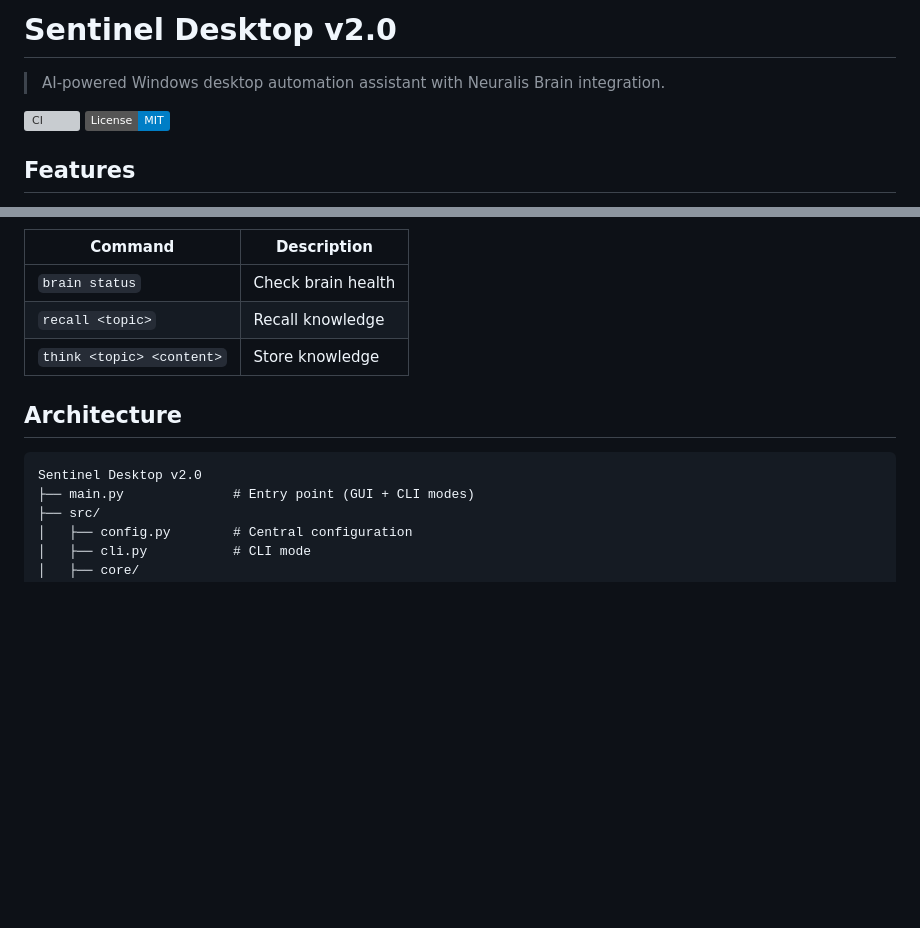
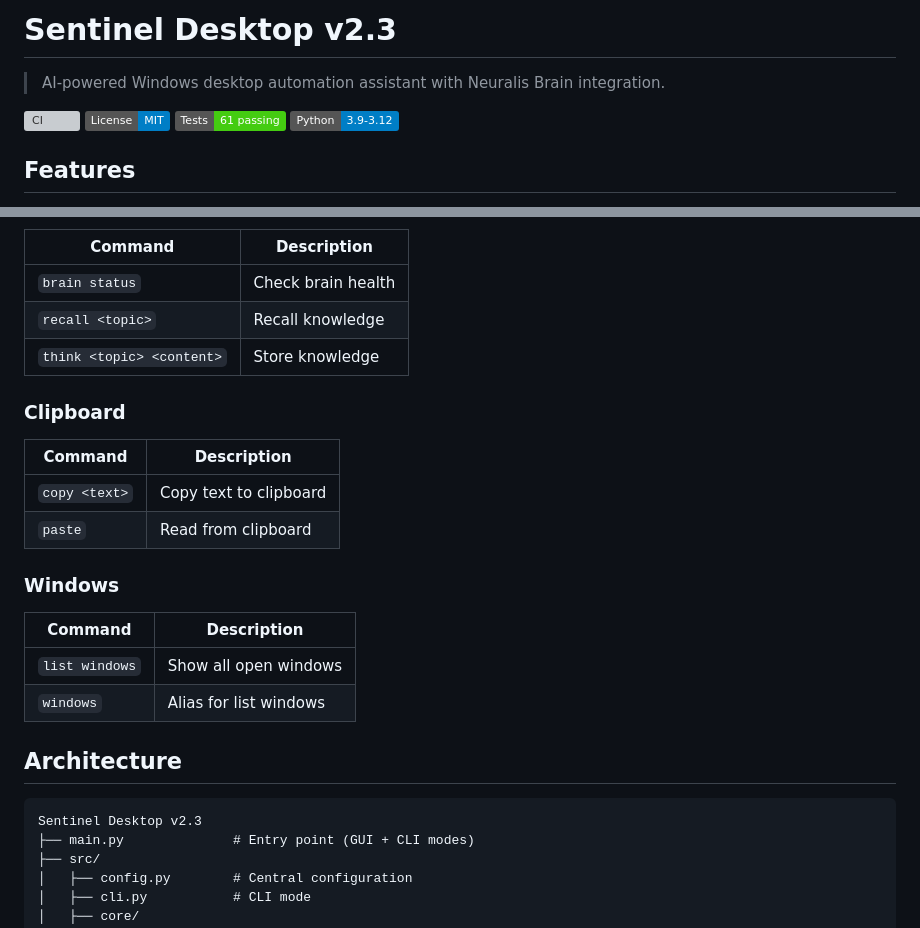
Before and after one commit to dirtysouthalpha/sentinel-desktop, a Markdown page: README.md, 2 parts joined by grey strips. Drawn GitHub-style; badges without logos; blank space fills up the shorter version; grey boxes are pictures that could not be loaded.

Commit message:
docs: add CHANGELOG.md, update README with v2.3 features and badges

````diff
--- a/README.md
+++ b/README.md
@@ -1,9 +1,11 @@
-# Sentinel Desktop v2.0
+# Sentinel Desktop v2.3
 
 > AI-powered Windows desktop automation assistant with Neuralis Brain integration.
 
 [![CI](https://github.com/dirtysouthalpha/sentinel-desktop/actions/workflows/ci.yml/badge.svg)](https://github.com/dirtysouthalpha/sentinel-desktop/actions/workflows/ci.yml)
 [![License: MIT](https://img.shields.io/badge/License-MIT-blue.svg)](LICENSE)
+[![Tests: 61](https://img.shields.io/badge/Tests-61%20passing-brightgreen.svg)](tests/)
+[![Python: 3.9-3.12](https://img.shields.io/badge/Python-3.9--3.12-blue.svg)](https://python.org)
 
 ## Features
 
@@ -83,10 +85,22 @@ Type natural language commands in the chat interface:
 | `recall <topic>` | Recall knowledge |
 | `think <topic> <content>` | Store knowledge |
 
+### Clipboard
+| Command | Description |
+|---------|-------------|
+| `copy <text>` | Copy text to clipboard |
+| `paste` | Read from clipboard |
+
+### Windows
+| Command | Description |
+|---------|-------------|
+| `list windows` | Show all open windows |
+| `windows` | Alias for list windows |
+
 ## Architecture
 
 ```'
-Sentinel Desktop v2.0
+Sentinel Desktop v2.3
 ├── main.py              # Entry point (GUI + CLI modes)
 ├── src/
 │   ├── config.py        # Central configuration
````
Also changed, not shown: CHANGELOG.md (added, +42 -0 lines).
